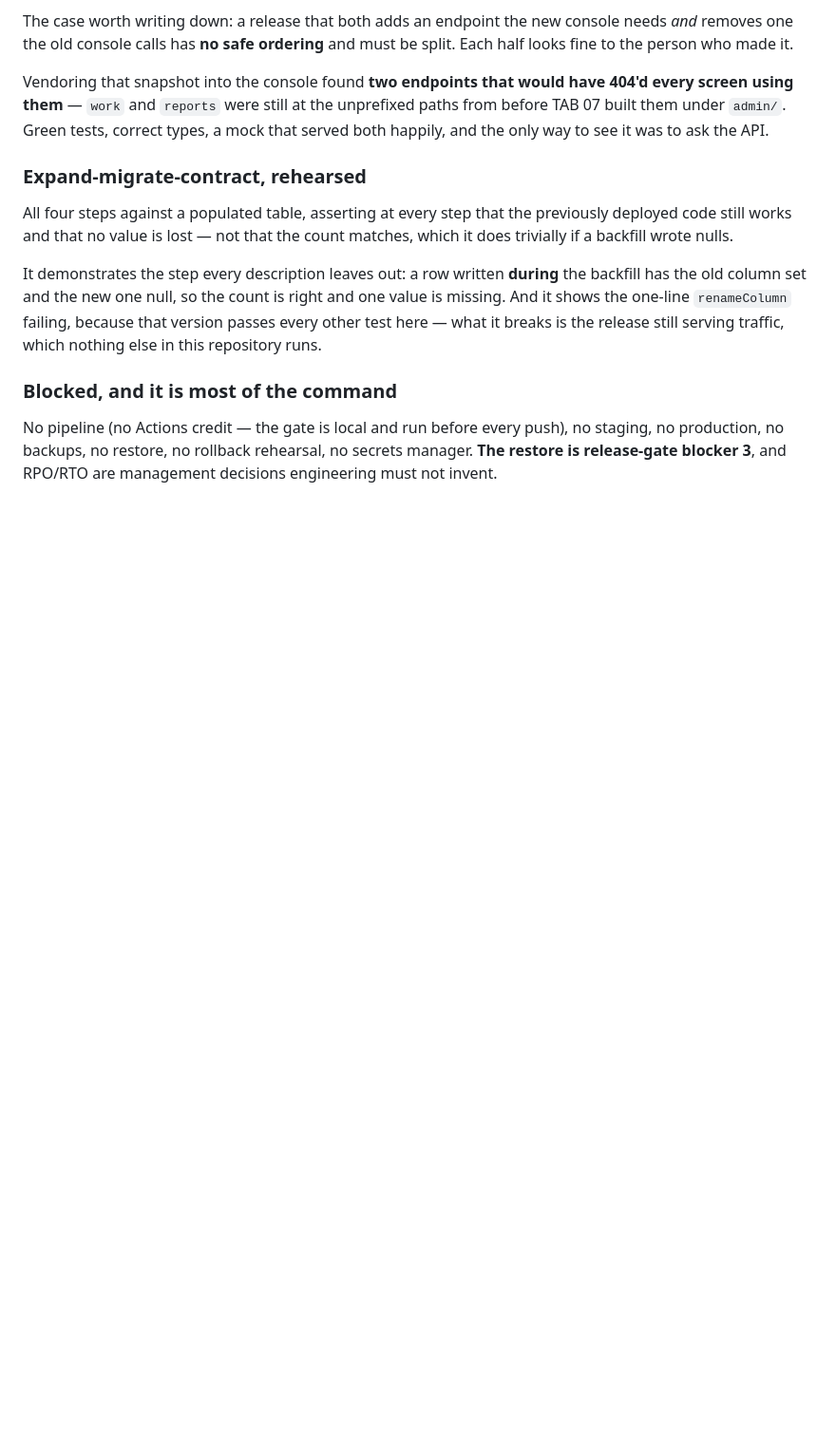
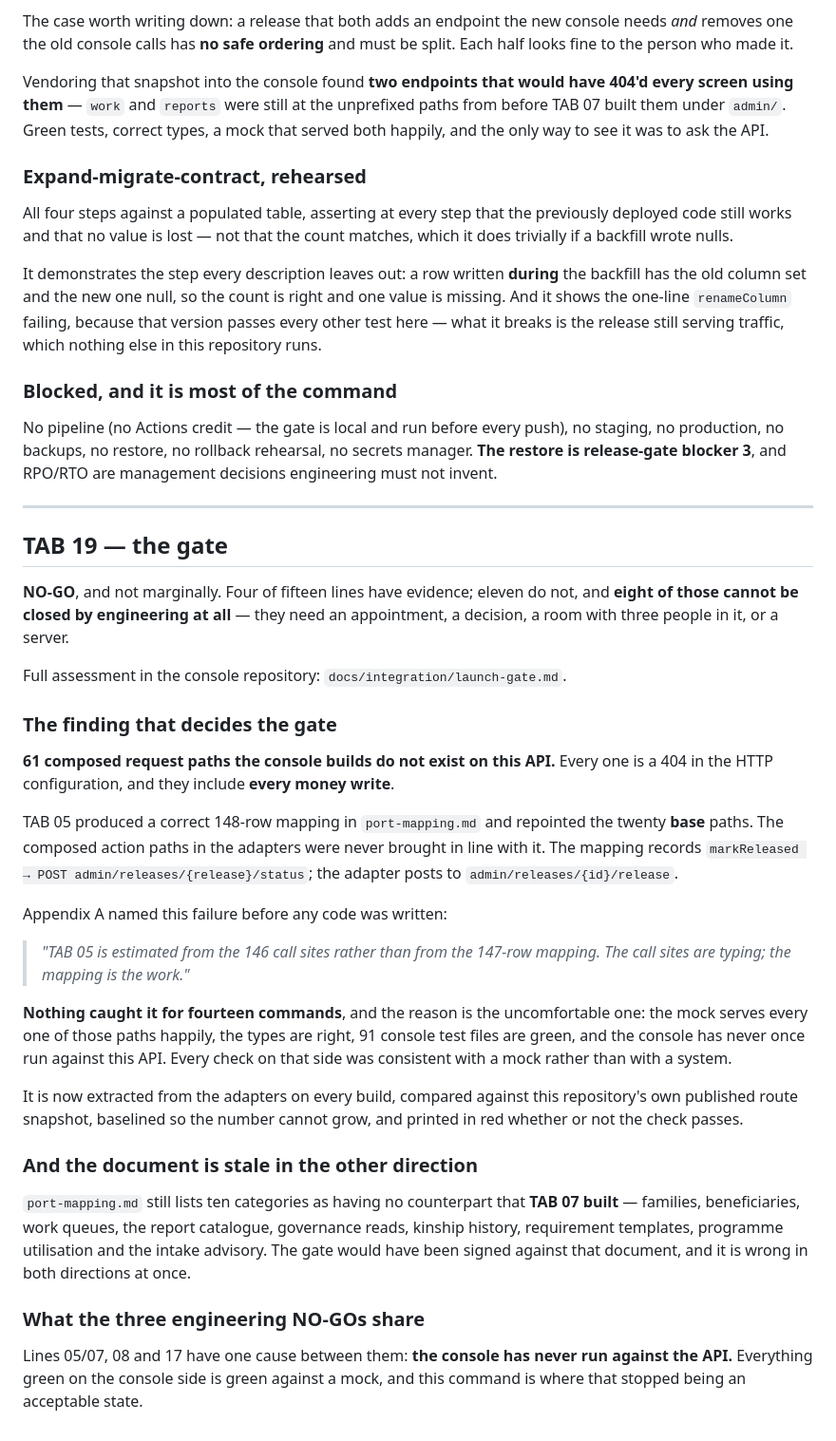
Before and after one commit to Upupapp/taytay-backend, a Markdown page: docs/integration/evidence-ledger.md, the part around the change. Shown at 95% size. Rendered like a GitHub page; blank space fills up the shorter version.

Commit message:
docs: TAB 19 gate assessment in the backend ledger
Records the 61 unwired composed paths and the reason nothing caught them for
fourteen commands, plus that port-mapping.md is simultaneously stale in the other
direction — ten categories TAB 07 built are still listed as absent.

```diff
--- a/docs/integration/evidence-ledger.md
+++ b/docs/integration/evidence-ledger.md
@@ -1728,3 +1728,50 @@ breaks is the release still serving traffic, which nothing else in this reposito
 No pipeline (no Actions credit — the gate is local and run before every push), no staging, no
 production, no backups, no restore, no rollback rehearsal, no secrets manager. **The restore is
 release-gate blocker 3**, and RPO/RTO are management decisions engineering must not invent.
+
+---
+
+## TAB 19 — the gate
+
+**NO-GO**, and not marginally. Four of fifteen lines have evidence; eleven do not, and **eight of
+those cannot be closed by engineering at all** — they need an appointment, a decision, a room with
+three people in it, or a server.
+
+Full assessment in the console repository: `docs/integration/launch-gate.md`.
+
+### The finding that decides the gate
+
+**61 composed request paths the console builds do not exist on this API.** Every one is a 404 in
+the HTTP configuration, and they include **every money write**.
+
+TAB 05 produced a correct 148-row mapping in `port-mapping.md` and repointed the twenty **base**
+paths. The composed action paths in the adapters were never brought in line with it. The mapping
+records `markReleased → POST admin/releases/{release}/status`; the adapter posts to
+`admin/releases/{id}/release`.
+
+Appendix A named this failure before any code was written:
+
+> *"TAB 05 is estimated from the 146 call sites rather than from the 147-row mapping. The call
+> sites are typing; the mapping is the work."*
+
+**Nothing caught it for fourteen commands**, and the reason is the uncomfortable one: the mock
+serves every one of those paths happily, the types are right, 91 console test files are green, and
+the console has never once run against this API. Every check on that side was consistent with a
+mock rather than with a system.
+
+It is now extracted from the adapters on every build, compared against this repository's own
+published route snapshot, baselined so the number cannot grow, and printed in red whether or not
+the check passes.
+
+### And the document is stale in the other direction
+
+`port-mapping.md` still lists ten categories as having no counterpart that **TAB 07 built** —
+families, beneficiaries, work queues, the report catalogue, governance reads, kinship history,
+requirement templates, programme utilisation and the intake advisory. The gate would have been
+signed against that document, and it is wrong in both directions at once.
+
+### What the three engineering NO-GOs share
+
+Lines 05/07, 08 and 17 have one cause between them: **the console has never run against the API.**
+Everything green on the console side is green against a mock, and this command is where that
+stopped being an acceptable state.
```
